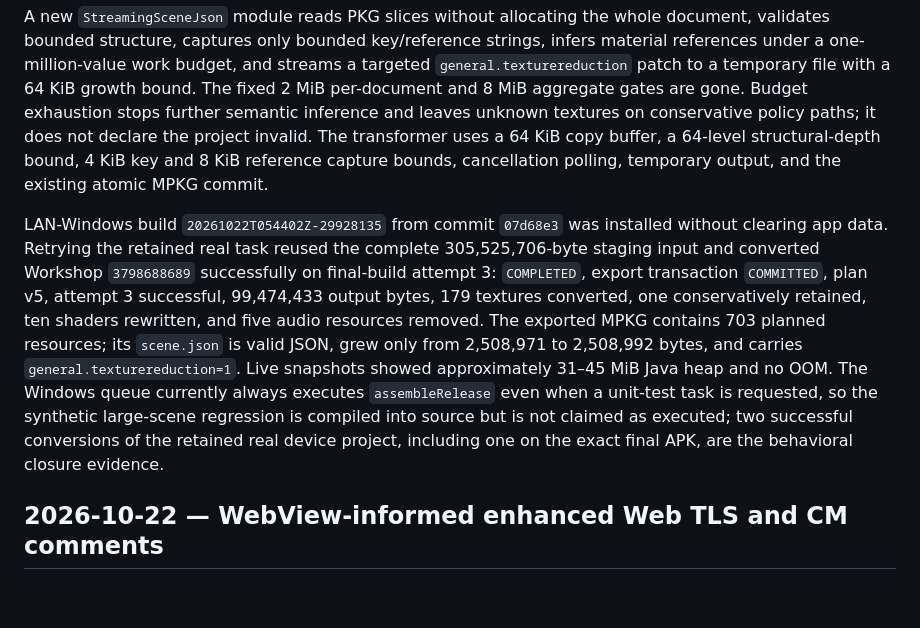
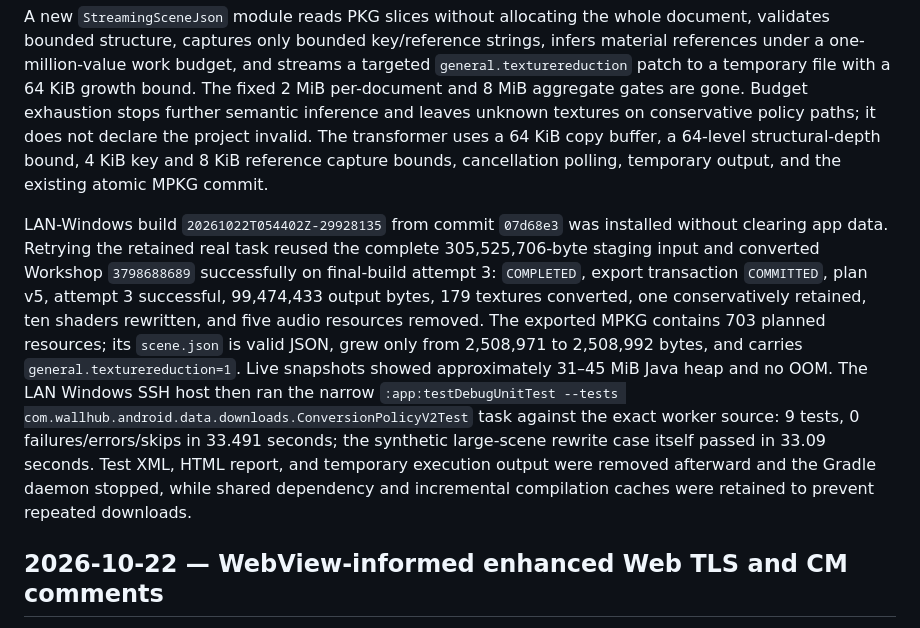
Before and after one commit to ChEnLeo-7/WallHub2.0-For-Android, a Markdown page: docs/development-log.md, the part around the change. Rendered like a GitHub page; blank space fills up the shorter version.

Commit message:
docs: record Windows large-scene test evidence

```diff
--- a/docs/development-log.md
+++ b/docs/development-log.md
@@ -6,7 +6,7 @@ Workshop `3798688689` exposed a plan/execution contradiction rather than a corru
 
 A new `StreamingSceneJson` module reads PKG slices without allocating the whole document, validates bounded structure, captures only bounded key/reference strings, infers material references under a one-million-value work budget, and streams a targeted `general.texturereduction` patch to a temporary file with a 64 KiB growth bound. The fixed 2 MiB per-document and 8 MiB aggregate gates are gone. Budget exhaustion stops further semantic inference and leaves unknown textures on conservative policy paths; it does not declare the project invalid. The transformer uses a 64 KiB copy buffer, a 64-level structural-depth bound, 4 KiB key and 8 KiB reference capture bounds, cancellation polling, temporary output, and the existing atomic MPKG commit.
 
-LAN-Windows build `20261022T054402Z-29928135` from commit `07d68e3` was installed without clearing app data. Retrying the retained real task reused the complete 305,525,706-byte staging input and converted Workshop `3798688689` successfully on final-build attempt 3: `COMPLETED`, export transaction `COMMITTED`, plan v5, attempt 3 successful, 99,474,433 output bytes, 179 textures converted, one conservatively retained, ten shaders rewritten, and five audio resources removed. The exported MPKG contains 703 planned resources; its `scene.json` is valid JSON, grew only from 2,508,971 to 2,508,992 bytes, and carries `general.texturereduction=1`. Live snapshots showed approximately 31–45 MiB Java heap and no OOM. The Windows queue currently always executes `assembleRelease` even when a unit-test task is requested, so the synthetic large-scene regression is compiled into source but is not claimed as executed; two successful conversions of the retained real device project, including one on the exact final APK, are the behavioral closure evidence.
+LAN-Windows build `20261022T054402Z-29928135` from commit `07d68e3` was installed without clearing app data. Retrying the retained real task reused the complete 305,525,706-byte staging input and converted Workshop `3798688689` successfully on final-build attempt 3: `COMPLETED`, export transaction `COMMITTED`, plan v5, attempt 3 successful, 99,474,433 output bytes, 179 textures converted, one conservatively retained, ten shaders rewritten, and five audio resources removed. The exported MPKG contains 703 planned resources; its `scene.json` is valid JSON, grew only from 2,508,971 to 2,508,992 bytes, and carries `general.texturereduction=1`. Live snapshots showed approximately 31–45 MiB Java heap and no OOM. The LAN Windows SSH host then ran the narrow `:app:testDebugUnitTest --tests com.wallhub.android.data.downloads.ConversionPolicyV2Test` task against the exact worker source: 9 tests, 0 failures/errors/skips in 33.491 seconds; the synthetic large-scene rewrite case itself passed in 33.09 seconds. Test XML, HTML report, and temporary execution output were removed afterward and the Gradle daemon stopped, while shared dependency and incremental compilation caches were retained to prevent repeated downloads.
 
 ## 2026-10-22 — WebView-informed enhanced Web TLS and CM comments
 
```
